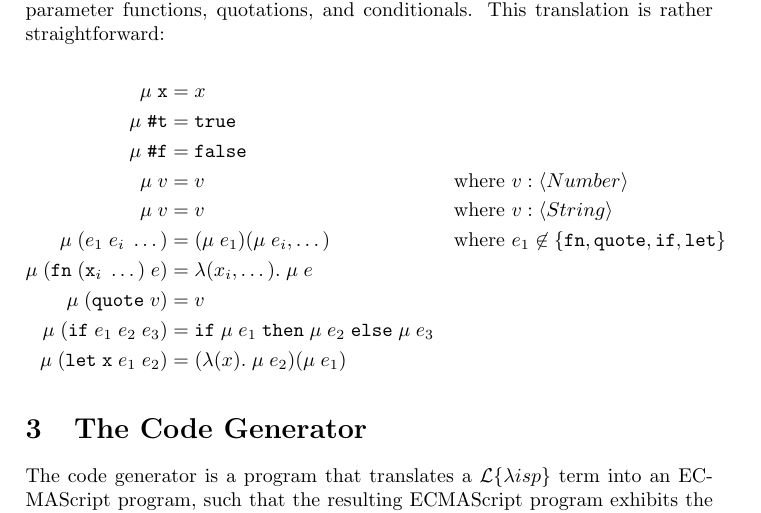
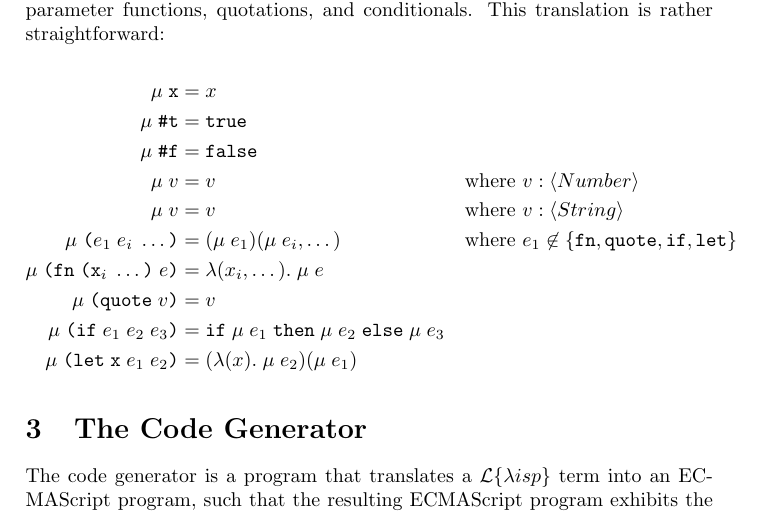
Before and after one commit to rightfold/fructose, a LaTeX paper (doc/Fructose.tex): part of page 1 of 3, cut so that both start at the same text. Compiled offline with pdfLaTeX.

Commit message:
Typeset array parentheses in monospace

```diff
--- a/doc/Fructose.tex
+++ b/doc/Fructose.tex
@@ -69,15 +69,15 @@ The compiler is a program that translates a value into a term in the language \l
 $$
 \begin{aligned}
 \mu\;\mathtt{x} &= x \\
-\mu\;\hbox{\texttt{\#}}\mathtt{t} &= \mathtt{true} \\
-\mu\;\hbox{\texttt{\#}}\mathtt{f} &= \mathtt{false} \\
+\mu\;\texttt{\#t} &= \mathtt{true} \\
+\mu\;\texttt{\#f} &= \mathtt{false} \\
 \mu\;v &= v && \text{where $v : \langle Number \rangle$} \\
 \mu\;v &= v && \text{where $v : \langle String \rangle$} \\
-\mu\;\mathtt{(} e_1\;e_i\;\dots \mathtt{)} &= (\mu\;e_1)(\mu\;e_i, \dots) && \text{where $e_1 \not\in \{\mathtt{fn}, \mathtt{quote}, \mathtt{if}, \mathtt{let}\}$} \\
-\mu\;\mathtt{(} \mathtt{fn}\;(\mathtt{x}_i\; \dots)\;e \mathtt{)} &= \lambda(x_i, \dots).\;\mu\;e \\
-\mu\;\mathtt{(} \mathtt{quote}\;v \mathtt{)} &= v \\
-\mu\;\mathtt{(} \mathtt{if}\;e_1\;e_2\;e_3 \mathtt{)} &= \mathtt{if}\;\mu\;e_1\;\mathtt{then}\;\mu\;e_2\;\mathtt{else}\;\mu\;e_3 \\
-\mu\;\mathtt{(} \mathtt{let}\;\mathtt{x}\;e_1\;e_2 \mathtt{)} &= (\lambda(x).\;\mu\;e_2)(\mu\;e_1) \\
+\mu\;\texttt{(} e_1\;e_i\;\dots \texttt{)} &= (\mu\;e_1)(\mu\;e_i, \dots) && \text{where $e_1 \not\in \{\mathtt{fn}, \mathtt{quote}, \mathtt{if}, \mathtt{let}\}$} \\
+\mu\;\texttt{(} \mathtt{fn}\;\texttt{(}\mathtt{x}_i\; \dots\texttt{)}\;e \texttt{)} &= \lambda(x_i, \dots).\;\mu\;e \\
+\mu\;\texttt{(} \mathtt{quote}\;v \texttt{)} &= v \\
+\mu\;\texttt{(} \mathtt{if}\;e_1\;e_2\;e_3 \texttt{)} &= \mathtt{if}\;\mu\;e_1\;\mathtt{then}\;\mu\;e_2\;\mathtt{else}\;\mu\;e_3 \\
+\mu\;\texttt{(} \mathtt{let}\;\mathtt{x}\;e_1\;e_2 \texttt{)} &= (\lambda(x).\;\mu\;e_2)(\mu\;e_1) \\
 \end{aligned}
 $$
 
```
